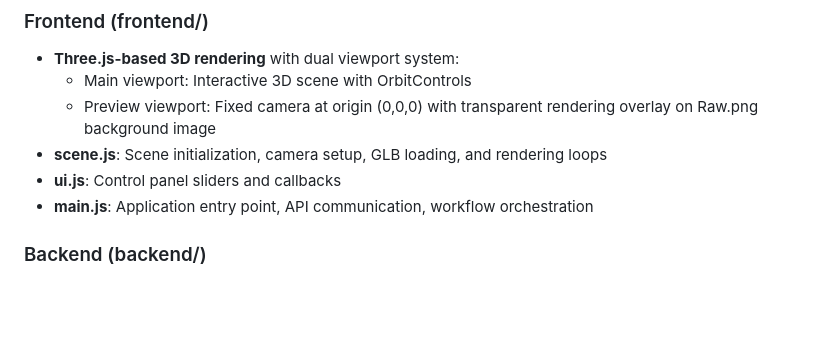
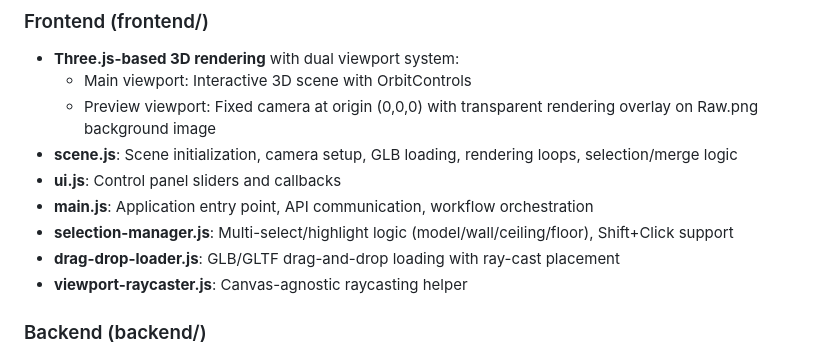
Before and after one commit to billye220670/Tinttex_RoomScanSegmentation, a Markdown page: CLAUDE.md, the part around one of its changes. Rendered like a GitHub page; blank space fills up the shorter version.

```diff
--- a/CLAUDE.md
+++ b/CLAUDE.md
@@ -25,9 +25,12 @@ Access at: http://localhost:8000
 - **Three.js-based 3D rendering** with dual viewport system:
   - Main viewport: Interactive 3D scene with OrbitControls
   - Preview viewport: Fixed camera at origin (0,0,0) with transparent rendering overlay on Raw.png background image
-- **scene.js**: Scene initialization, camera setup, GLB loading, and rendering loops
+- **scene.js**: Scene initialization, camera setup, GLB loading, rendering loops, selection/merge logic
 - **ui.js**: Control panel sliders and callbacks
 - **main.js**: Application entry point, API communication, workflow orchestration
+- **selection-manager.js**: Multi-select/highlight logic (model/wall/ceiling/floor), Shift+Click support
+- **drag-drop-loader.js**: GLB/GLTF drag-and-drop loading with ray-cast placement
+- **viewport-raycaster.js**: Canvas-agnostic raycasting helper
 
 ### Backend (backend/)
 - **FastAPI server** (app.py) with static file serving and API endpoints
```
Also changed, not shown: other parts of CLAUDE.md (+47 -0 lines).
